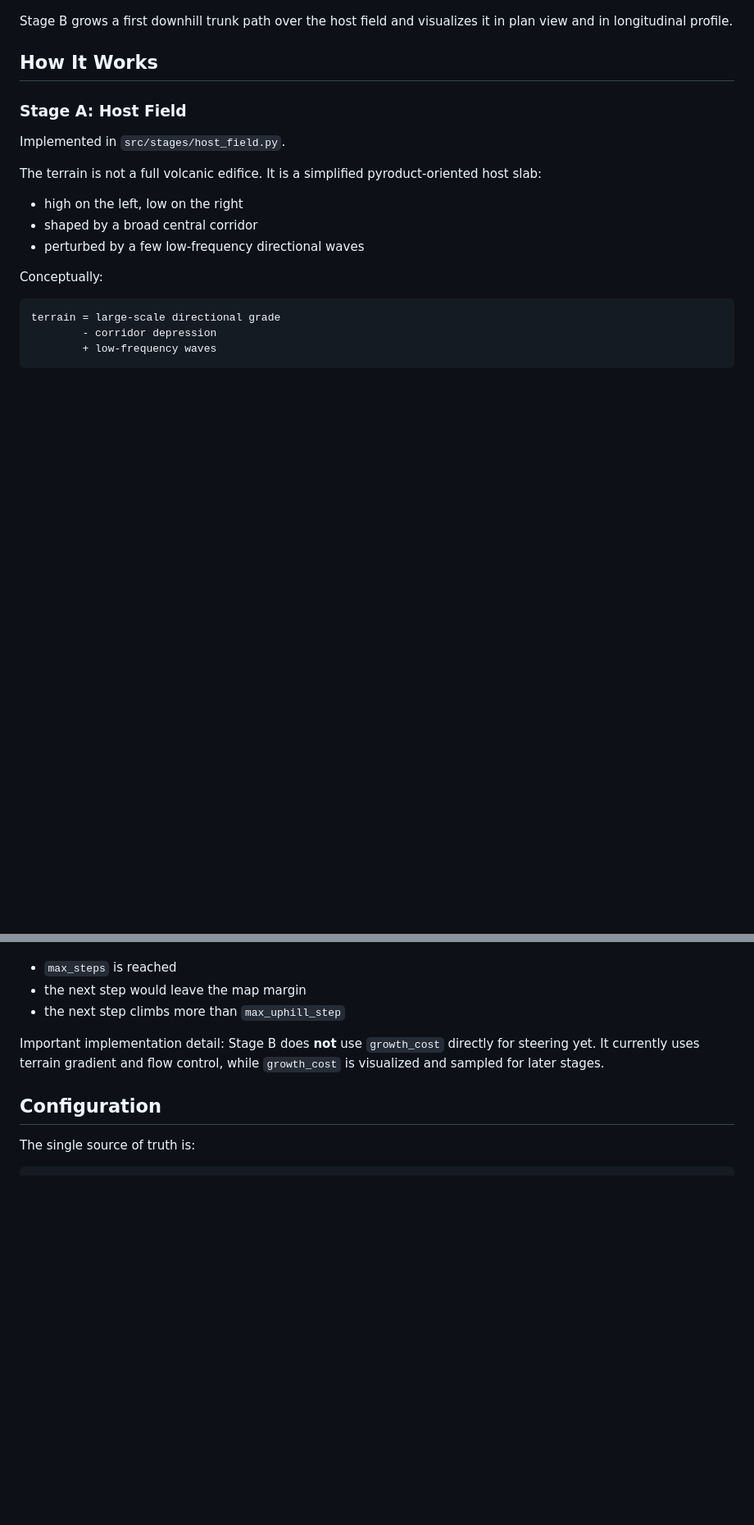
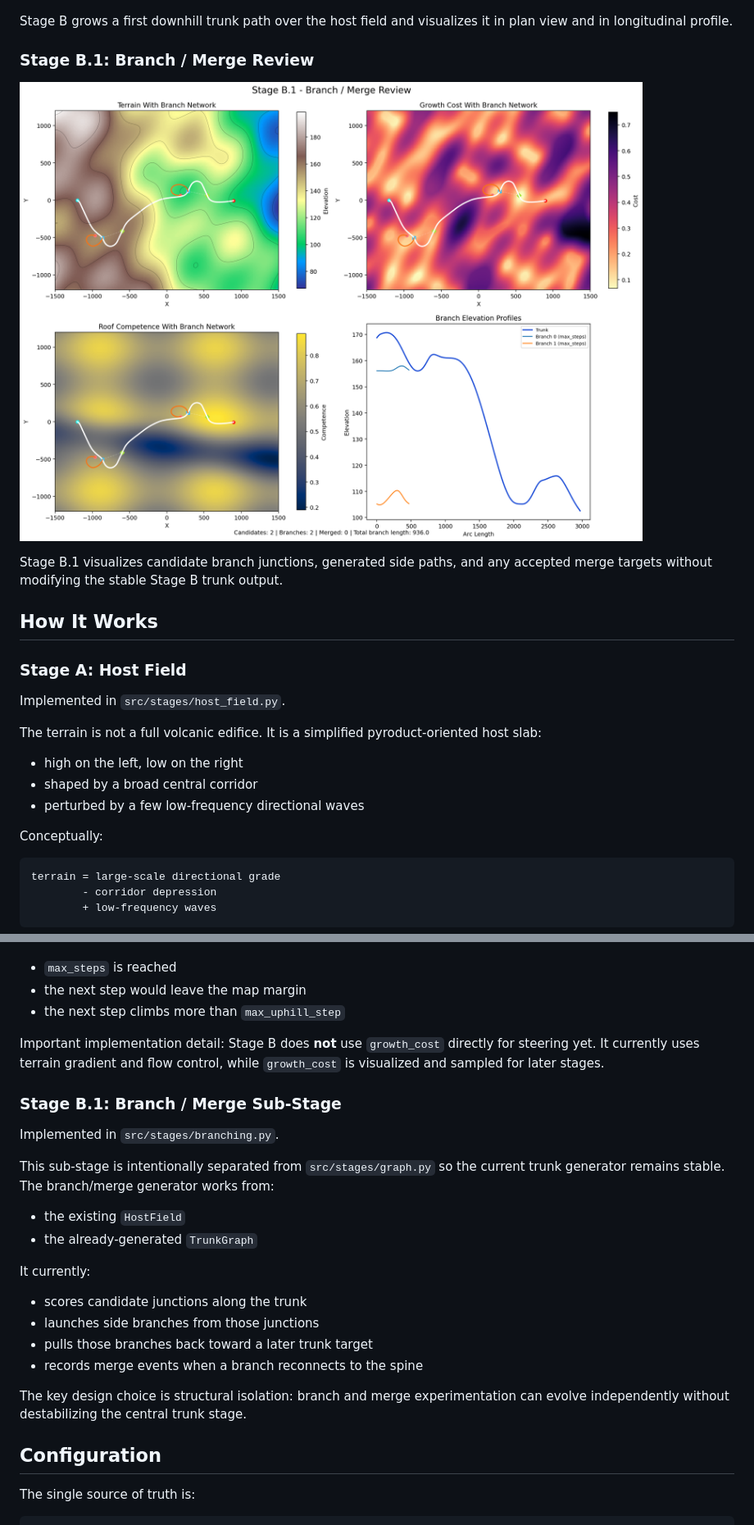
Before and after one commit to Gabryss/P.L.U.M.E-Advanced, a Markdown page: README.md, 2 parts joined by grey strips. Shown: that part at 82% size. GitHub-like rendering; pictures changed too: outputs/stage_b1_branch_merge.png (added); blank space fills up the shorter version.

Commit message:
Add the first iteration of branching system (merge/split)

```diff
--- a/README.md
+++ b/README.md
@@ -33,6 +34,13 @@ stages: elevation, slope, cover thickness, roof competence, and growth cost.
 
 Stage B grows a first downhill trunk path over the host field and visualizes it
 in plan view and in longitudinal profile.
+
+### Stage B.1: Branch / Merge Review
+
+![Stage B.1 Branch / Merge Review](outputs/stage_b1_branch_merge.png)
+
+Stage B.1 visualizes candidate branch junctions, generated side paths, and any
+accepted merge targets without modifying the stable Stage B trunk output.
 
 ## How It Works
 
@@ -106,6 +114,26 @@ Important implementation detail: Stage B does **not** use `growth_cost`
 directly for steering yet. It currently uses terrain gradient and flow control,
 while `growth_cost` is visualized and sampled for later stages.
 
+### Stage B.1: Branch / Merge Sub-Stage
+
+Implemented in `src/stages/branching.py`.
+
+This sub-stage is intentionally separated from `src/stages/graph.py` so the
+current trunk generator remains stable. The branch/merge generator works from:
+
+- the existing `HostField`
+- the already-generated `TrunkGraph`
+
+It currently:
+
+- scores candidate junctions along the trunk
+- launches side branches from those junctions
+- pulls those branches back toward a later trunk target
+- records merge events when a branch reconnects to the spine
+
+The key design choice is structural isolation: branch and merge experimentation
+can evolve independently without destabilizing the central trunk stage.
+
 ## Configuration
 
 The single source of truth is:
```
Also changed, not shown: other parts of README.md (+14 -0 lines), 8 other files.
